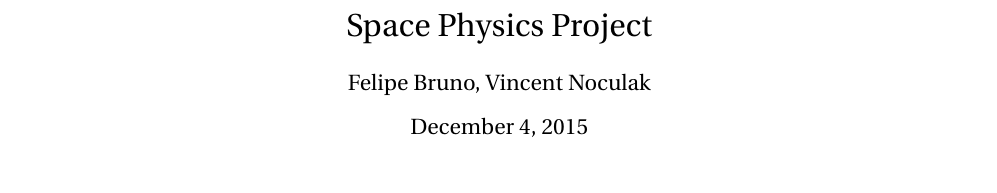
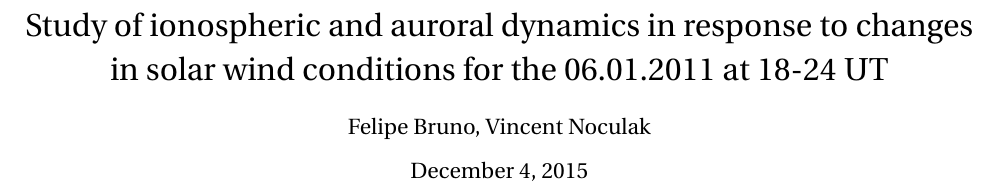
Before and after one commit to vincentn1/Space-Physics-Project, a LaTeX document (Vincent/Latex/spproject.tex): part of page 1 of 16, cut at the place of the change. Compiled offline with pdfLaTeX.

Commit message:
final changes

```diff
--- a/Vincent/Latex/spproject.tex
+++ b/Vincent/Latex/spproject.tex
@@ -14,7 +14,7 @@
 \usepackage{hyperref}
 \usepackage[left=2cm,right=2cm,top=2cm,bottom=2cm]{geometry}
 \author{Felipe Bruno, Vincent Noculak}
-\title{Space Physics Project}
+\title{Study of ionospheric and auroral dynamics in response to changes in solar wind conditions for the 06.01.2011 at 18-24 UT}
 
 \begin{document}
 
```
Also changed, not shown: Vincent/Latex/project-for-fys3610.pdf (deleted), 4 other files.
